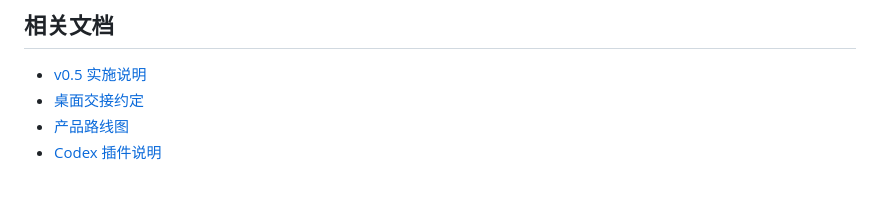
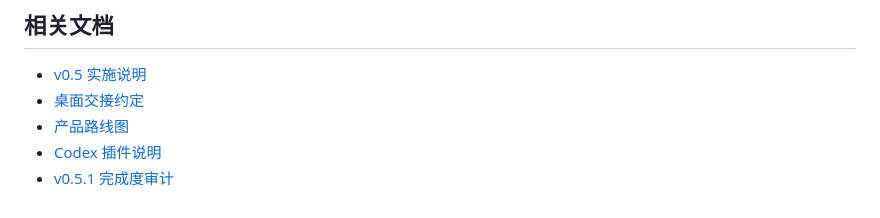
Before and after one commit to gronbow/pulse-dashboard, a Markdown page: docs/DEVELOPMENT_STATUS.md, the part around the change. Rendered like a GitHub page.

```diff
--- a/docs/DEVELOPMENT_STATUS.md
+++ b/docs/DEVELOPMENT_STATUS.md
@@ -46,3 +46,4 @@
 - [桌面交接约定](BRIDGE_CONTRACT.md)
 - [产品路线图](ROADMAP.md)
 - [Codex 插件说明](CODEX_PLUGIN.md)
+- [v0.5.1 完成度审计](V0.5.1_COMPLETION_AUDIT.md)
```
Also changed, not shown: README.md (+1 -0 lines), docs/V0.5.1_COMPLETION_AUDIT.md (added, +54 -0 lines).
